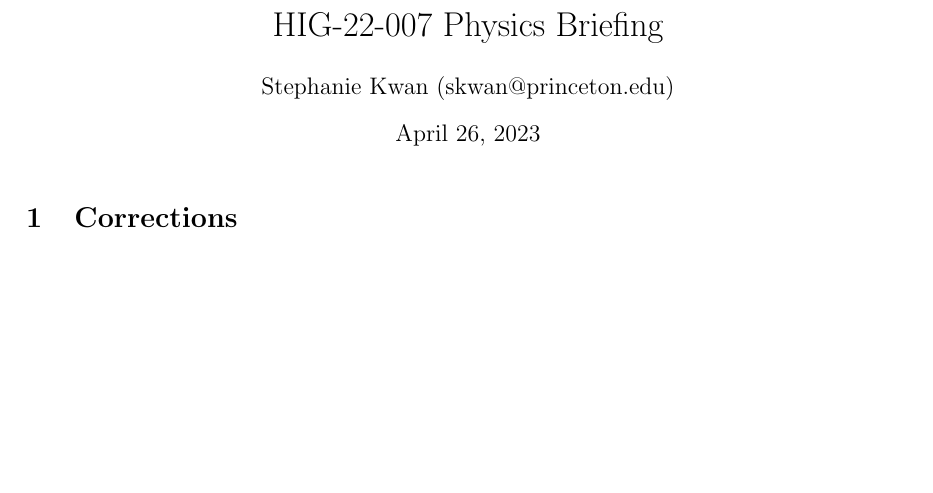
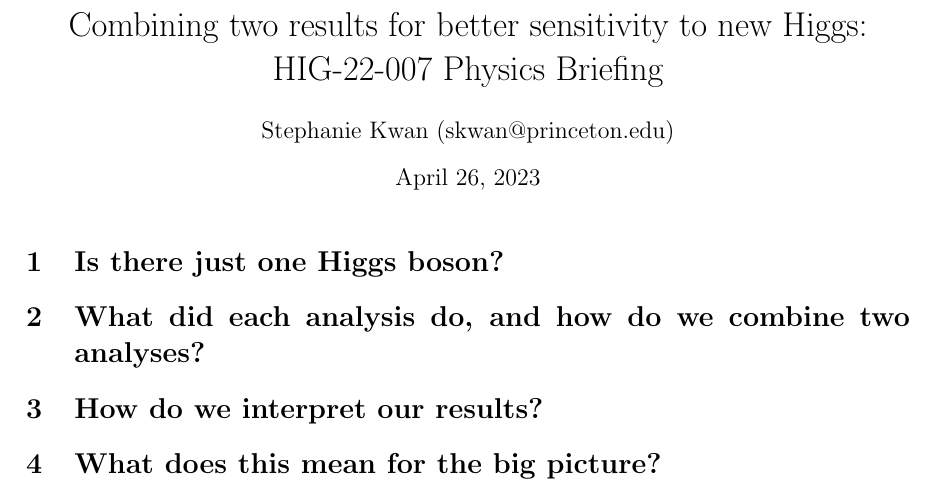
Before and after one commit to skkwan/hig-22-007-physics-briefing, a LaTeX document (main.tex): part of the page, cut at the place of the change, the shorter picture padded with empty space. Compiled offline with pdfLaTeX.

Commit message:
add section titles

```diff
--- a/main.tex
+++ b/main.tex
@@ -13,7 +13,7 @@
 \usepackage{graphicx}
 \usepackage[colorlinks=true, allcolors=blue]{hyperref}
 
-\title{HIG-22-007 Physics Briefing}
+\title{Combining two results for better sensitivity to new Higgs: HIG-22-007 Physics Briefing}
 \author{Stephanie Kwan (skwan@princeton.edu)}
 
 \begin{document}
@@ -23,6 +23,17 @@
 % Your abstract.
 % \end{abstract}
 
-\section{Corrections}
+\section{Is there just one Higgs boson?}
+
+
+\section{What did each analysis do, and how do we combine two analyses?}
+
+
+\section{How do we interpret our results?}
+
+
+\section{What does this mean for the big picture?}
+
+
 
 \end{document}
```
